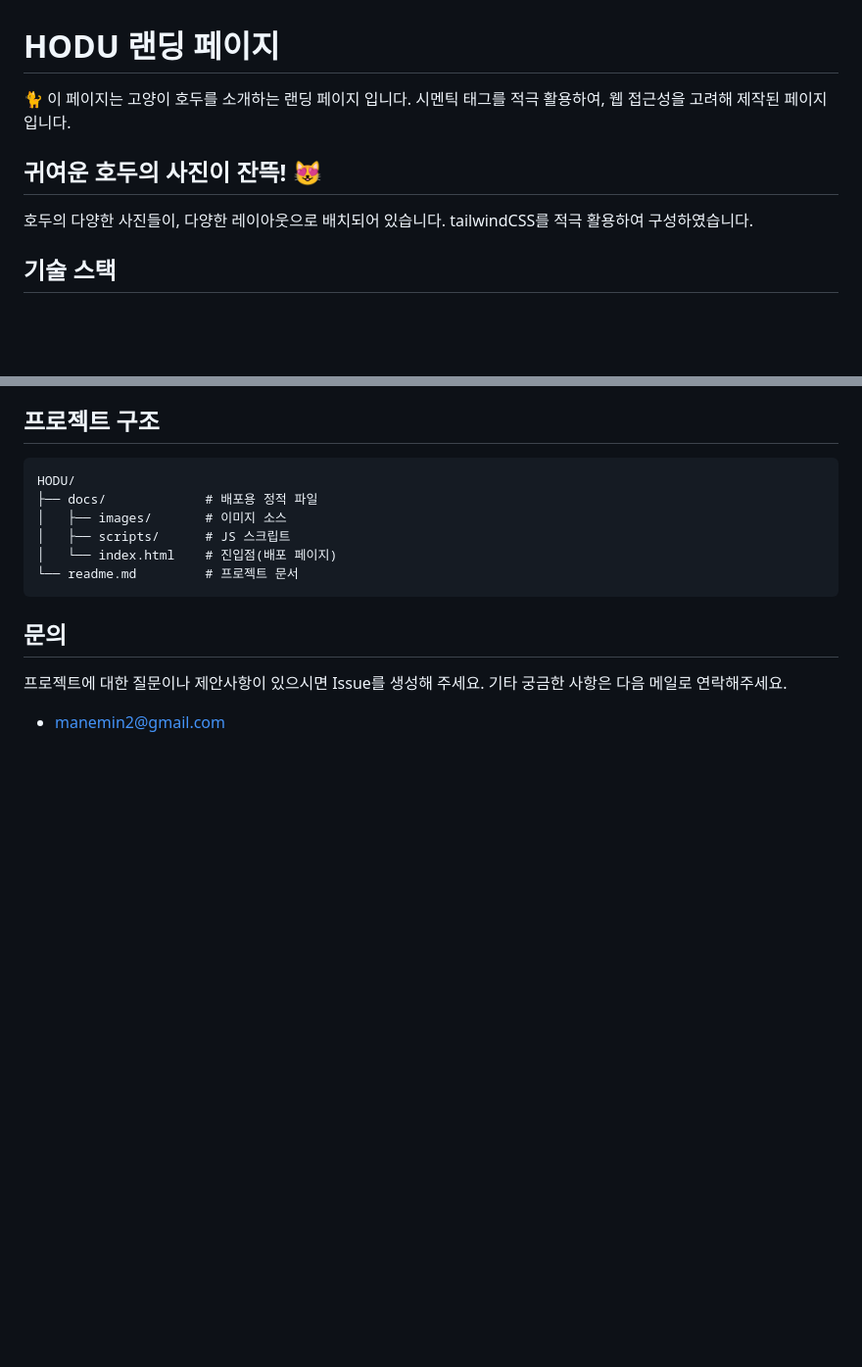
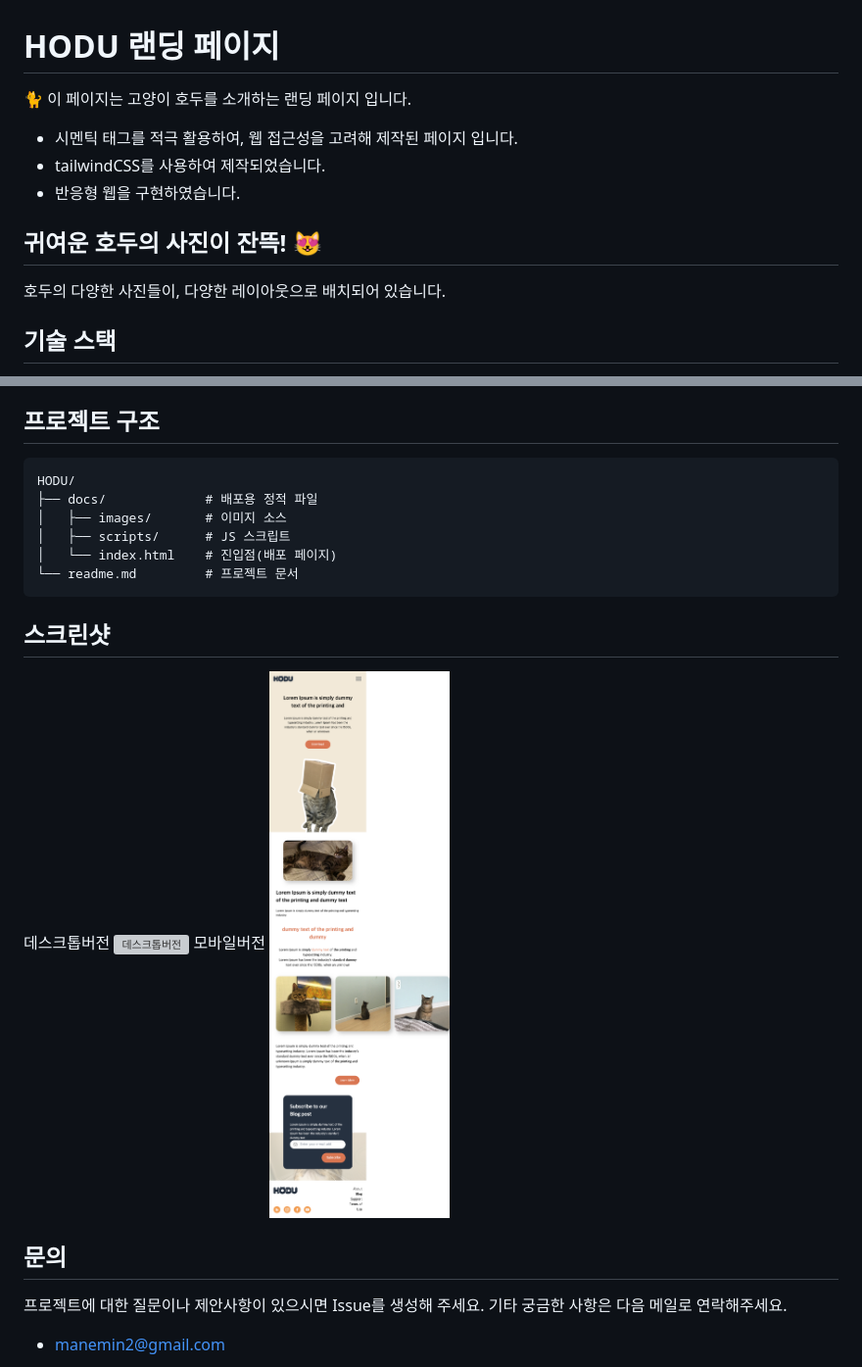
Before and after one commit to MinKyeongHyeon/Hodu, a Markdown page: Readme.md, 2 parts joined by grey strips. Shown at 98% size. Drawn GitHub-style; pictures changed too: mobileScreenshot.png (added); blank space fills up the shorter version; grey boxes are pictures that could not be loaded.

Commit message:
style/ 시멘틱하게 코드 정리, 버튼 내용 개행되는문제 수정, readme.md 정리

````diff
--- a/Readme.md
+++ b/Readme.md
@@ -1,12 +1,14 @@
 # HODU 랜딩 페이지
 
 🐈 이 페이지는 고양이 호두를 소개하는 랜딩 페이지 입니다.
-시멘틱 태그를 적극 활용하여, 웹 접근성을 고려해 제작된 페이지 입니다.
+
+- 시멘틱 태그를 적극 활용하여, 웹 접근성을 고려해 제작된 페이지 입니다.
+- tailwindCSS를 사용하여 제작되었습니다.
+- 반응형 웹을 구현하였습니다.
 
 ## 귀여운 호두의 사진이 잔뜩! 😻
 
 호두의 다양한 사진들이, 다양한 레이아웃으로 배치되어 있습니다.
-tailwindCSS를 적극 활용하여 구성하였습니다.
 
 ## 기술 스택
 
@@ -24,6 +26,13 @@ HODU/
 └── readme.md         # 프로젝트 문서
 ```
 
+## 스크린샷
+
+데스크톱버전
+![데스크톱버전](desktopScreenshot.png)
+모바일버전
+![alt text](mobileScreenshot.png)
+
 ## 문의
 
 프로젝트에 대한 질문이나 제안사항이 있으시면 Issue를 생성해 주세요. 기타 궁금한 사항은 다음 메일로 연락해주세요.
````
Also changed, not shown: other parts of Readme.md (+0 -3 lines), 127.0.0.1_5500_docs_index.html (2).png (deleted), 5 other files.
